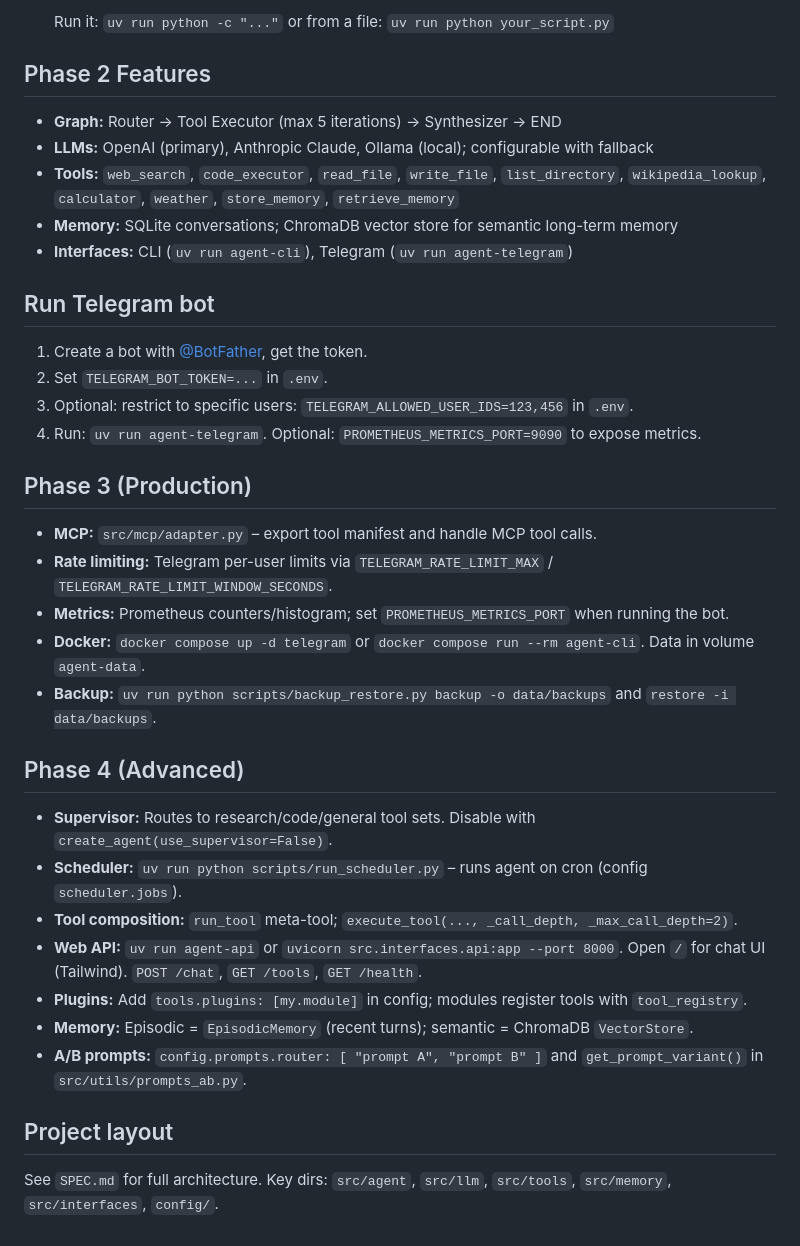
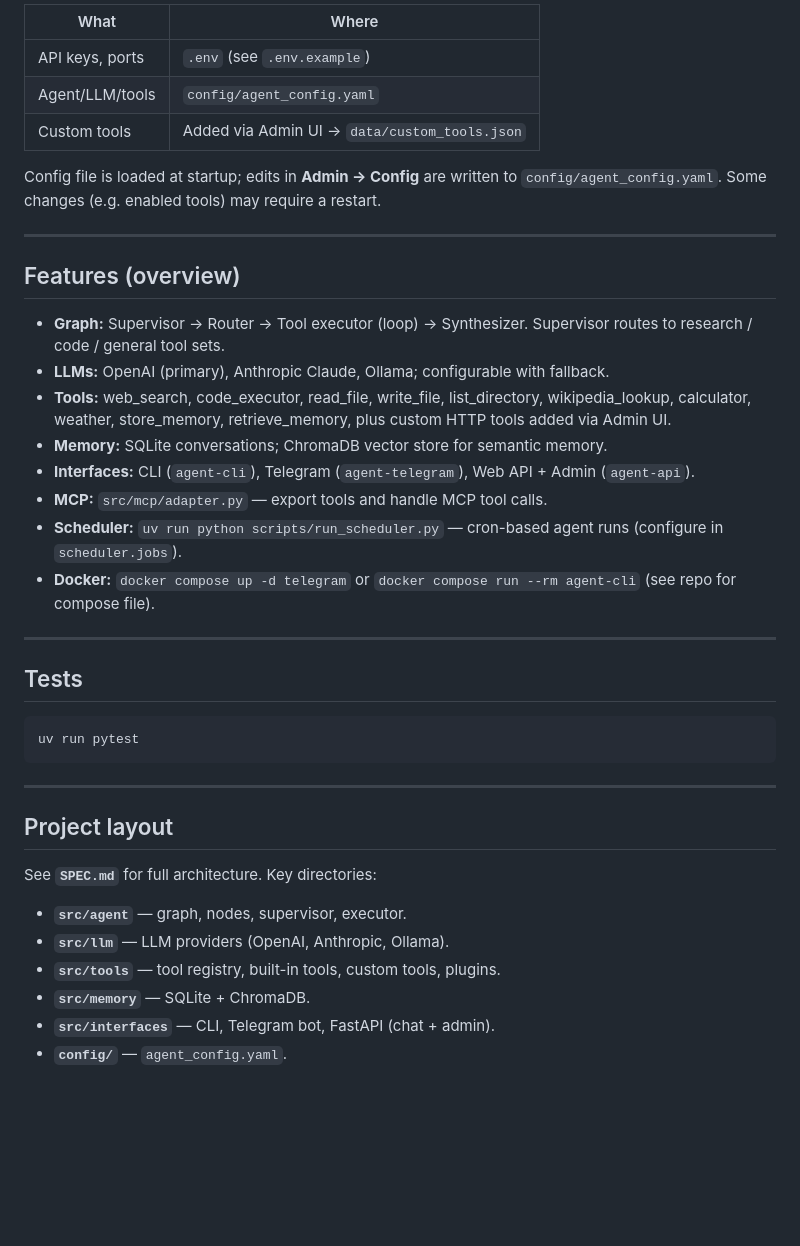
Before and after one commit to bkrajendra/openpuppy, a Markdown page: README.md, the part around one of its changes. GitHub-like rendering; blank space fills up the shorter version.

````diff
--- a/README.md
+++ b/README.md
@@ -63,39 +170,42 @@ This project uses **uv** for dependency management and running (https://github.c
 
-  Run it: `uv run python -c "..."` or from a file: `uv run python your_script.py`
+| What            | Where                         |
+|-----------------|-------------------------------|
+| API keys, ports | `.env` (see `.env.example`)   |
+| Agent/LLM/tools | `config/agent_config.yaml`    |
+| Custom tools    | Added via Admin UI → `data/custom_tools.json` |
 
-## Phase 2 Features
+Config file is loaded at startup; edits in **Admin → Config** are written to `config/agent_config.yaml`. Some changes (e.g. enabled tools) may require a restart.
 
-- **Graph:** Router → Tool Executor (max 5 iterations) → Synthesizer → END
-- **LLMs:** OpenAI (primary), Anthropic Claude, Ollama (local); configurable with fallback
-- **Tools:** `web_search`, `code_executor`, `read_file`, `write_file`, `list_directory`, `wikipedia_lookup`, `calculator`, `weather`, `store_memory`, `retrieve_memory`
-- **Memory:** SQLite conversations; ChromaDB vector store for semantic long-term memory
-- **Interfaces:** CLI (`uv run agent-cli`), Telegram (`uv run agent-telegram`)
+---
 
-## Run Telegram bot
+## Features (overview)
 
-1. Create a bot with [@BotFather](https://t.me/BotFather), get the token.
-2. Set `TELEGRAM_BOT_TOKEN=...` in `.env`.
-3. Optional: restrict to specific users: `TELEGRAM_ALLOWED_USER_IDS=123,456` in `.env`.
-4. Run: `uv run agent-telegram`. Optional: `PROMETHEUS_METRICS_PORT=9090` to expose metrics.
+- **Graph:** Supervisor → Router → Tool executor (loop) → Synthesizer. Supervisor routes to research / code / general tool sets.
+- **LLMs:** OpenAI (primary), Anthropic Claude, Ollama; configurable with fallback.
+- **Tools:** web_search, code_executor, read_file, write_file, list_directory, wikipedia_lookup, calculator, weather, store_memory, retrieve_memory, plus custom HTTP tools added via Admin UI.
+- **Memory:** SQLite conversations; ChromaDB vector store for semantic memory.
+- **Interfaces:** CLI (`agent-cli`), Telegram (`agent-telegram`), Web API + Admin (`agent-api`).
+- **MCP:** `src/mcp/adapter.py` — export tools and handle MCP tool calls.
+- **Scheduler:** `uv run python scripts/run_scheduler.py` — cron-based agent runs (configure in `scheduler.jobs`).
+- **Docker:** `docker compose up -d telegram` or `docker compose run --rm agent-cli` (see repo for compose file).
 
-## Phase 3 (Production)
+---
 
-- **MCP:** `src/mcp/adapter.py` – export tool manifest and handle MCP tool calls.
-- **Rate limiting:** Telegram per-user limits via `TELEGRAM_RATE_LIMIT_MAX` / `TELEGRAM_RATE_LIMIT_WINDOW_SECONDS`.
-- **Metrics:** Prometheus counters/histogram; set `PROMETHEUS_METRICS_PORT` when running the bot.
-- **Docker:** `docker compose up -d telegram` or `docker compose run --rm agent-cli`. Data in volume `agent-data`.
-- **Backup:** `uv run python scripts/backup_restore.py backup -o data/backups` and `restore -i data/backups`.
+## Tests
 
-## Phase 4 (Advanced)
+```bash
+uv run pytest
+```
 
-- **Supervisor:** Routes to research/code/general tool sets. Disable with `create_agent(use_supervisor=False)`.
-- **Scheduler:** `uv run python scripts/run_scheduler.py` – runs agent on cron (config `scheduler.jobs`).
-- **Tool composition:** `run_tool` meta-tool; `execute_tool(..., _call_depth, _max_call_depth=2)`.
-- **Web API:** `uv run agent-api` or `uvicorn src.interfaces.api:app --port 8000`. Open `/` for chat UI (Tailwind). `POST /chat`, `GET /tools`, `GET /health`.
-- **Plugins:** Add `tools.plugins: [my.module]` in config; modules register tools with `tool_registry`.
-- **Memory:** Episodic = `EpisodicMemory` (recent turns); semantic = ChromaDB `VectorStore`.
-- **A/B prompts:** `config.prompts.router: [ "prompt A", "prompt B" ]` and `get_prompt_variant()` in `src/utils/prompts_ab.py`.
+---
 
 ## Project layout
 
-See `SPEC.md` for full architecture. Key dirs: `src/agent`, `src/llm`, `src/tools`, `src/memory`, `src/interfaces`, `config/`.
+See **`SPEC.md`** for full architecture. Key directories:
+
+- **`src/agent`** — graph, nodes, supervisor, executor.
+- **`src/llm`** — LLM providers (OpenAI, Anthropic, Ollama).
+- **`src/tools`** — tool registry, built-in tools, custom tools, plugins.
+- **`src/memory`** — SQLite + ChromaDB.
+- **`src/interfaces`** — CLI, Telegram bot, FastAPI (chat + admin).
+- **`config/`** — `agent_config.yaml`.
````
Also changed, not shown: other parts of README.md (+141 -34 lines).
